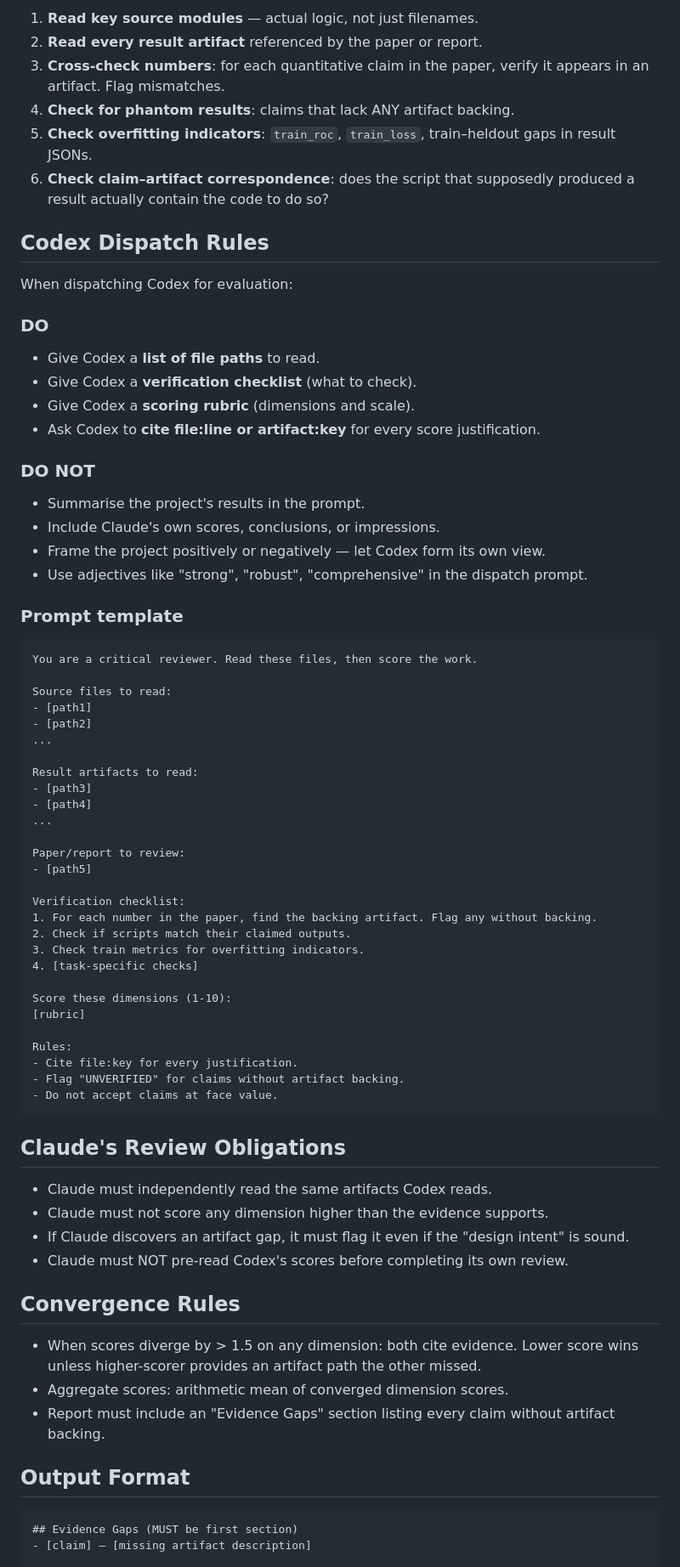
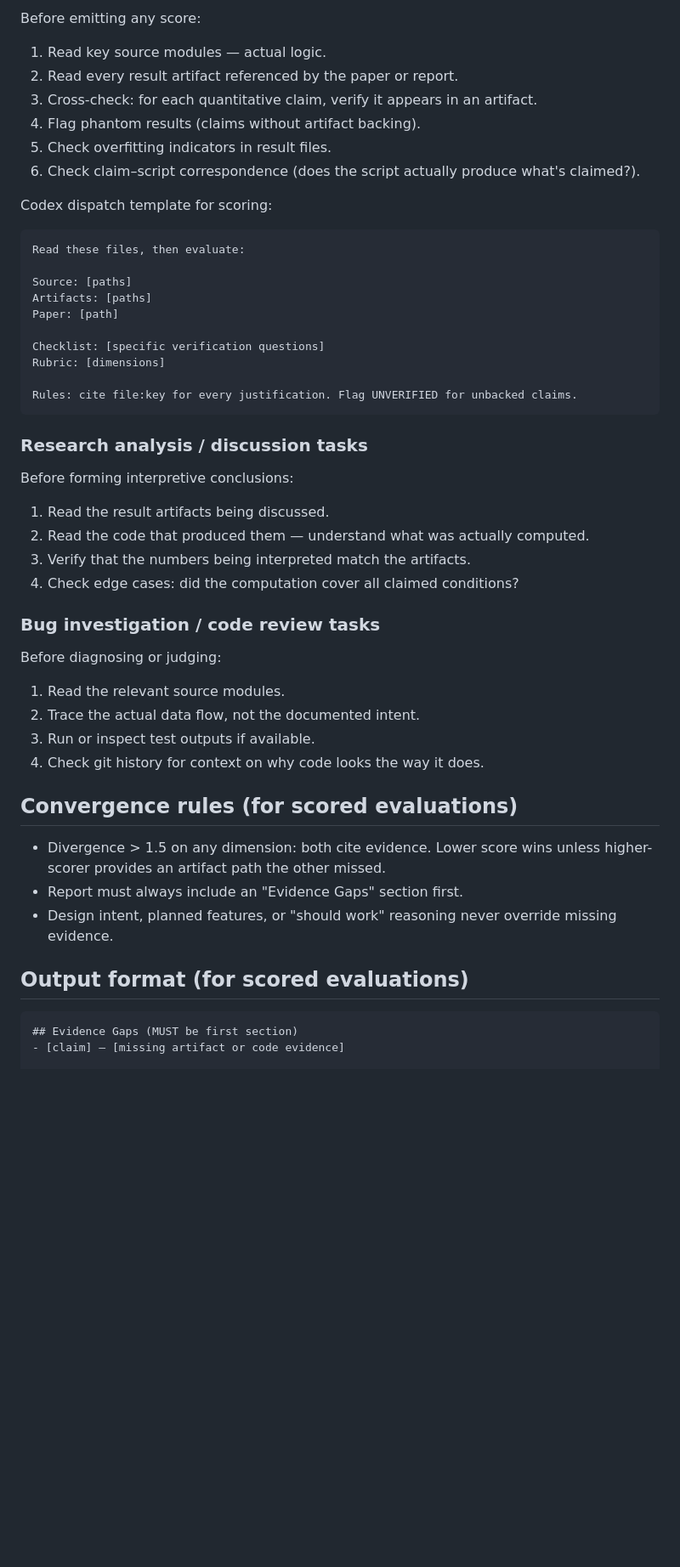
Before and after one commit to Develata/Deve-Skills, a Markdown page: MJ-skill/artifact-grounded-review/SKILL.md, the part around one of its changes. Shown at 85% size. Drawn GitHub-style; blank space fills up the shorter version.

Commit message:
Update artifact-grounded-review: broaden scope beyond scoring to any collaborative analytical task

````diff
--- a/MJ-skill/artifact-grounded-review/SKILL.md
+++ b/MJ-skill/artifact-grounded-review/SKILL.md
@@ -26,77 +65,52 @@ Before emitting any score, complete all of these:
 
-1. **Read key source modules** — actual logic, not just filenames.
-2. **Read every result artifact** referenced by the paper or report.
-3. **Cross-check numbers**: for each quantitative claim in the paper, verify it appears in an artifact. Flag mismatches.
-4. **Check for phantom results**: claims that lack ANY artifact backing.
-5. **Check overfitting indicators**: `train_roc`, `train_loss`, train–heldout gaps in result JSONs.
-6. **Check claim–artifact correspondence**: does the script that supposedly produced a result actually contain the code to do so?
+Before emitting any score:
+1. Read key source modules — actual logic.
+2. Read every result artifact referenced by the paper or report.
+3. Cross-check: for each quantitative claim, verify it appears in an artifact.
+4. Flag phantom results (claims without artifact backing).
+5. Check overfitting indicators in result files.
+6. Check claim–script correspondence (does the script actually produce what's claimed?).
 
-## Codex Dispatch Rules
+Codex dispatch template for scoring:
+```
+Read these files, then evaluate:
 
-When dispatching Codex for evaluation:
+Source: [paths]
+Artifacts: [paths]
+Paper: [path]
 
-### DO
-- Give Codex a **list of file paths** to read.
-- Give Codex a **verification checklist** (what to check).
-- Give Codex a **scoring rubric** (dimensions and scale).
-- Ask Codex to **cite file:line or artifact:key** for every score justification.
+Checklist: [specific verification questions]
+Rubric: [dimensions]
 
-### DO NOT
-- Summarise the project's results in the prompt.
-- Include Claude's own scores, conclusions, or impressions.
-- Frame the project positively or negatively — let Codex form its own view.
-- Use adjectives like "strong", "robust", "comprehensive" in the dispatch prompt.
-
-### Prompt template
-
-```
-You are a critical reviewer. Read these files, then score the work.
-
-Source files to read:
-- [path1]
-- [path2]
-...
-
-Result artifacts to read:
-- [path3]
-- [path4]
-...
-
-Paper/report to review:
-- [path5]
-
-Verification checklist:
-1. For each number in the paper, find the backing artifact. Flag any without backing.
-2. Check if scripts match their claimed outputs.
-3. Check train metrics for overfitting indicators.
-4. [task-specific checks]
-
-Score these dimensions (1-10):
-[rubric]
-
-Rules:
-- Cite file:key for every justification.
-- Flag "UNVERIFIED" for claims without artifact backing.
-- Do not accept claims at face value.
+Rules: cite file:key for every justification. Flag UNVERIFIED for unbacked claims.
 ```
 
-## Claude's Review Obligations
+### Research analysis / discussion tasks
 
-- Claude must independently read the same artifacts Codex reads.
-- Claude must not score any dimension higher than the evidence supports.
-- If Claude discovers an artifact gap, it must flag it even if the "design intent" is sound.
-- Claude must NOT pre-read Codex's scores before completing its own review.
+Before forming interpretive conclusions:
+1. Read the result artifacts being discussed.
+2. Read the code that produced them — understand what was actually computed.
+3. Verify that the numbers being interpreted match the artifacts.
+4. Check edge cases: did the computation cover all claimed conditions?
 
-## Convergence Rules
+### Bug investigation / code review tasks
 
-- When scores diverge by > 1.5 on any dimension: both cite evidence. Lower score wins unless higher-scorer provides an artifact path the other missed.
-- Aggregate scores: arithmetic mean of converged dimension scores.
-- Report must include an "Evidence Gaps" section listing every claim without artifact backing.
+Before diagnosing or judging:
+1. Read the relevant source modules.
+2. Trace the actual data flow, not the documented intent.
+3. Run or inspect test outputs if available.
+4. Check git history for context on why code looks the way it does.
 
-## Output Format
+## Convergence rules (for scored evaluations)
+
+- Divergence > 1.5 on any dimension: both cite evidence. Lower score wins unless higher-scorer provides an artifact path the other missed.
+- Report must always include an "Evidence Gaps" section first.
+- Design intent, planned features, or "should work" reasoning never override missing evidence.
+
+## Output format (for scored evaluations)
 
 ```
 ## Evidence Gaps (MUST be first section)
-- [claim] — [missing artifact description]
+- [claim] — [missing artifact or code evidence]
 
 ## Dimension Scores
````
Also changed, not shown: other parts of MJ-skill/artifact-grounded-review/SKILL.md (+52 -13 lines).
